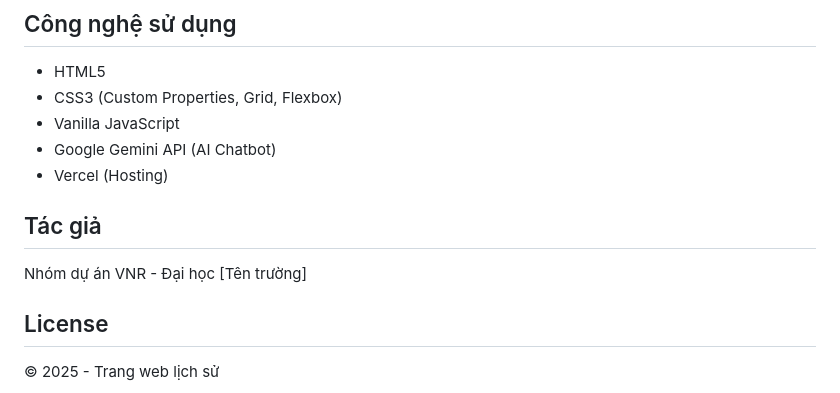
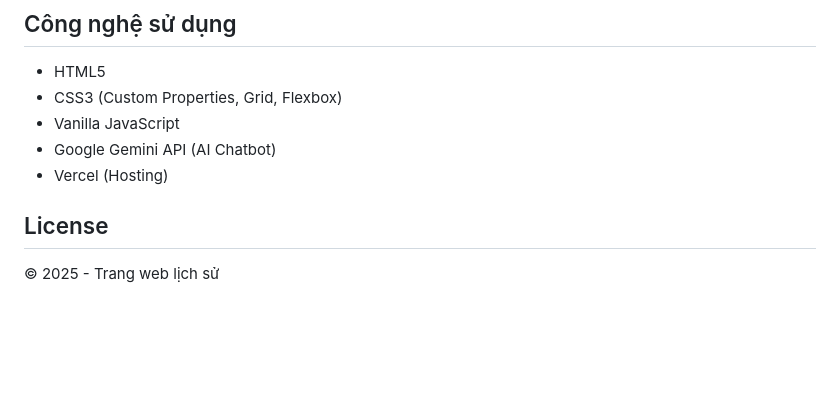
Before and after one commit to kouhako/vnr-project-red, a Markdown page: README.md, the part around the change. Drawn GitHub-style; blank space fills up the shorter version.

Commit message:
Update README.md
Readme fix

```diff
--- a/README.md
+++ b/README.md
@@ -162,9 +162,6 @@ VNR_Project_red/
 - Google Gemini API (AI Chatbot)
 - Vercel (Hosting)
 
-## Tác giả
-
-Nhóm dự án VNR - Đại học [Tên trường]
 
 ## License
 
```
